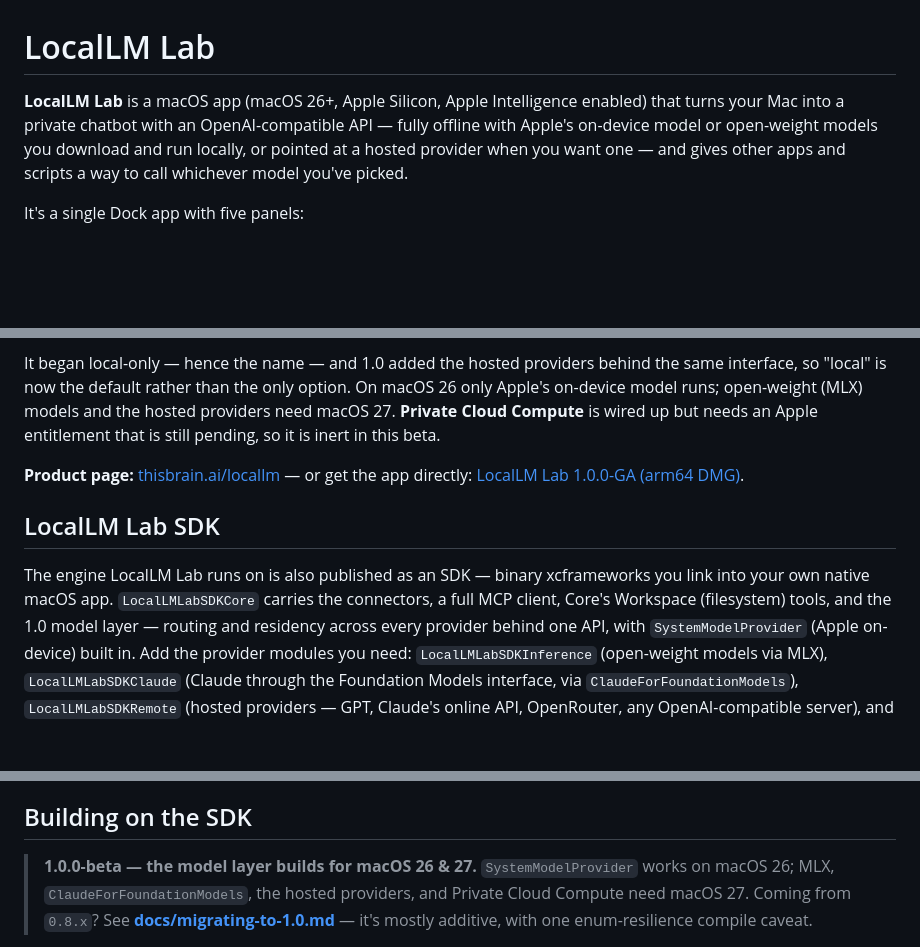
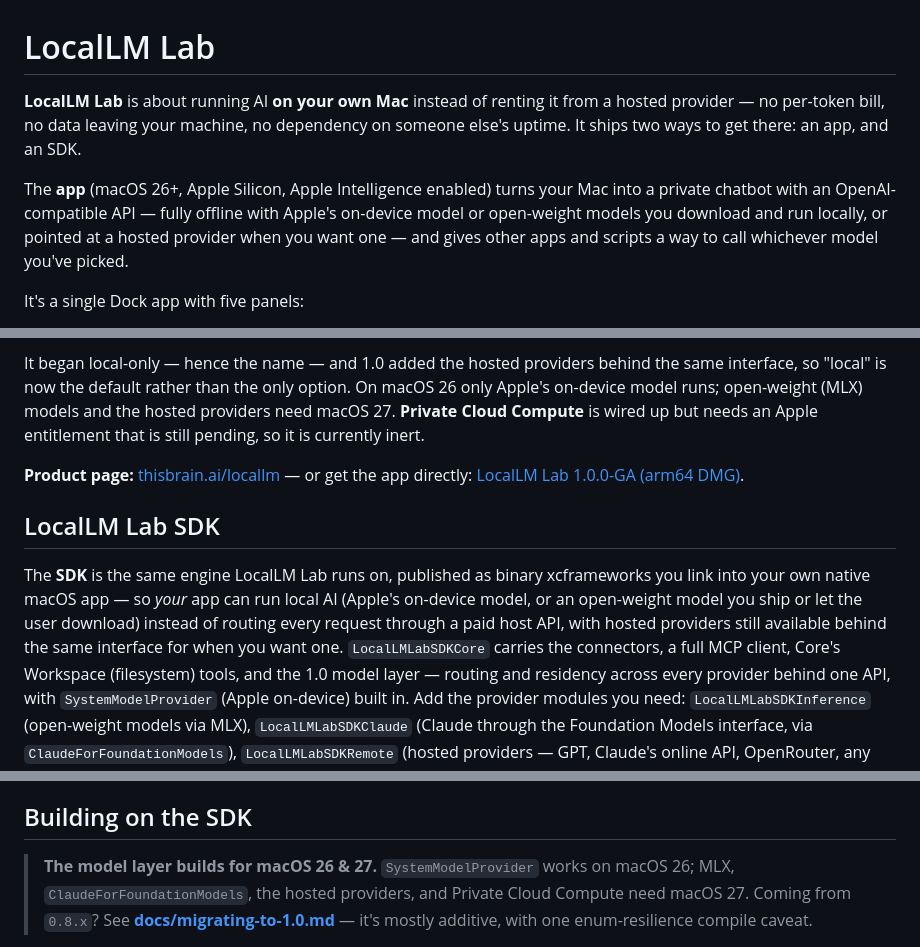
Before and after one commit to ancientcomputing/locallm, a Markdown page: README.md, 3 parts joined by grey strips. Drawn GitHub-style; blank space fills up the shorter version.

Commit message:
README: lead with local-AI-instead-of-hosted framing; date GA changelog entry
README's intro now frames the app and SDK as two doors into the same
goal — running AI on your own Mac instead of paying a hosted provider
per token — instead of leading with API-compatibility mechanics. Also
dropped two stale "in this beta" / "1.0.0-beta —" callouts that no
longer apply now that 1.0.0 is GA.

CHANGELOG's "1.0.0 — GA" entry gets a real date instead of "(unreleased)".

```diff
--- a/README.md
+++ b/README.md
@@ -1,10 +1,15 @@
 # LocalLM Lab
 
-**LocalLM Lab** is a macOS app (macOS 26+, Apple Silicon, Apple Intelligence
-enabled) that turns your Mac into a private chatbot with an OpenAI-compatible
-API — fully offline with Apple's on-device model or open-weight models you
-download and run locally, or pointed at a hosted provider when you want one —
-and gives other apps and scripts a way to call whichever model you've picked.
+**LocalLM Lab** is about running AI **on your own Mac** instead of renting it
+from a hosted provider — no per-token bill, no data leaving your machine, no
+dependency on someone else's uptime. It ships two ways to get there: an app,
+and an SDK.
+
+The **app** (macOS 26+, Apple Silicon, Apple Intelligence enabled) turns your
+Mac into a private chatbot with an OpenAI-compatible API — fully offline with
+Apple's on-device model or open-weight models you download and run locally,
+or pointed at a hosted provider when you want one — and gives other apps and
+scripts a way to call whichever model you've picked.
 
 It's a single Dock app with five panels:
 
@@ -26,7 +31,7 @@ It began local-only — hence the name — and 1.0 added the hosted providers be
 the same interface, so "local" is now the default rather than the only option.
 On macOS 26 only Apple's on-device model runs; open-weight (MLX) models and the
 hosted providers need macOS 27. **Private Cloud Compute** is wired up but needs
-an Apple entitlement that is still pending, so it is inert in this beta.
+an Apple entitlement that is still pending, so it is currently inert.
 
 **Product page:** [thisbrain.ai/locallm](https://thisbrain.ai/locallm) — or
 get the app directly:
@@ -34,8 +39,12 @@ get the app directly:
 
 ## LocalLM Lab SDK
 
-The engine LocalLM Lab runs on is also published as an SDK — binary xcframeworks
-you link into your own native macOS app. `LocalLMLabSDKCore` carries the
+The **SDK** is the same engine LocalLM Lab runs on, published as binary
+xcframeworks you link into your own native macOS app — so *your* app can run
+local AI (Apple's on-device model, or an open-weight model you ship or let the
+user download) instead of routing every request through a paid host API,
+with hosted providers still available behind the same interface for when you
+want one. `LocalLMLabSDKCore` carries the
 connectors, a full MCP client, Core's Workspace (filesystem) tools, and the 1.0
 model layer — routing and residency across every provider behind one API, with
 `SystemModelProvider` (Apple on-device) built in. Add the provider modules you
@@ -77,7 +86,7 @@ what's public here is:
 
 ## Building on the SDK
 
-> **1.0.0-beta — the model layer builds for macOS 26 & 27.** `SystemModelProvider` works on
+> **The model layer builds for macOS 26 & 27.** `SystemModelProvider` works on
 > macOS 26; MLX, `ClaudeForFoundationModels`, the hosted providers, and Private Cloud Compute
 > need macOS 27. Coming from `0.8.x`? See
 > **[docs/migrating-to-1.0.md](docs/migrating-to-1.0.md)** — it's mostly additive, with one
```
Also changed, not shown: CHANGELOG.md (+1 -1 lines).
